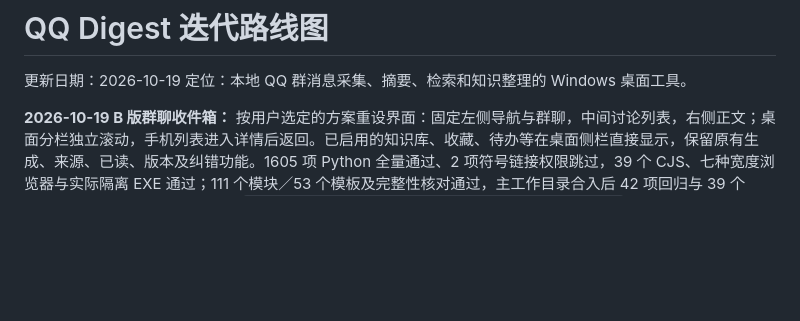
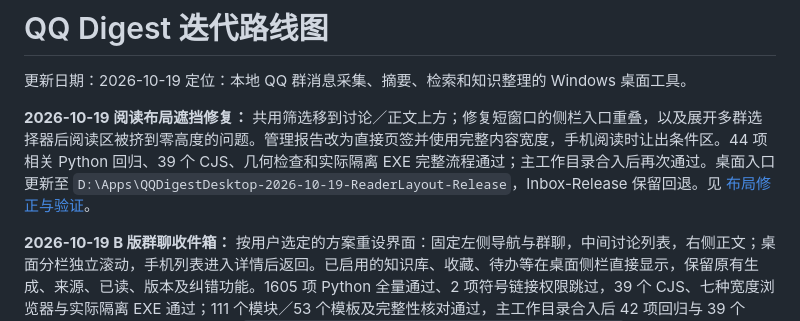
Before and after one commit to Deng919/qqchatbot, a Markdown page: docs/ROADMAP.md, the part around the change. GitHub-like rendering; blank space fills up the shorter version.

Commit message:
docs: record reader layout correction and desktop delivery

```diff
--- a/docs/ROADMAP.md
+++ b/docs/ROADMAP.md
@@ -2,6 +2,8 @@
 
 更新日期：2026-10-19
 定位：本地 QQ 群消息采集、摘要、检索和知识整理的 Windows 桌面工具。
+
+**2026-10-19 阅读布局遮挡修复：** 共用筛选移到讨论／正文上方；修复短窗口的侧栏入口重叠，以及展开多群选择器后阅读区被挤到零高度的问题。管理报告改为直接页签并使用完整内容宽度，手机阅读时让出条件区。44 项相关 Python 回归、39 个 CJS、几何检查和实际隔离 EXE 完整流程通过；主工作目录合入后再次通过。桌面入口更新至 `D:\Apps\QQDigestDesktop-2026-10-19-ReaderLayout-Release`，Inbox-Release 保留回退。见 [布局修正与验证](superpowers/specs/2026-10-19-reader-layout-fixes.md)。
 
 **2026-10-19 B 版群聊收件箱：** 按用户选定的方案重设界面：固定左侧导航与群聊，中间讨论列表，右侧正文；桌面分栏独立滚动，手机列表进入详情后返回。已启用的知识库、收藏、待办等在桌面侧栏直接显示，保留原有生成、来源、已读、版本及纠错功能。1605 项 Python 全量通过、2 项符号链接权限跳过，39 个 CJS、七种宽度浏览器与实际隔离 EXE 通过；111 个模块／53 个模板及完整性核对通过，主工作目录合入后 42 项回归与 39 个 CJS 再次通过。桌面入口更新至 `D:\Apps\QQDigestDesktop-2026-10-19-Inbox-Release`，WorkspaceClarity-Release 保留回退，未调用真实 QQ 或外部 AI。见 [B 版验收](superpowers/specs/2026-10-18-inbox-ui-verification.md)。
 
```
Also changed, not shown: 1 other file.
